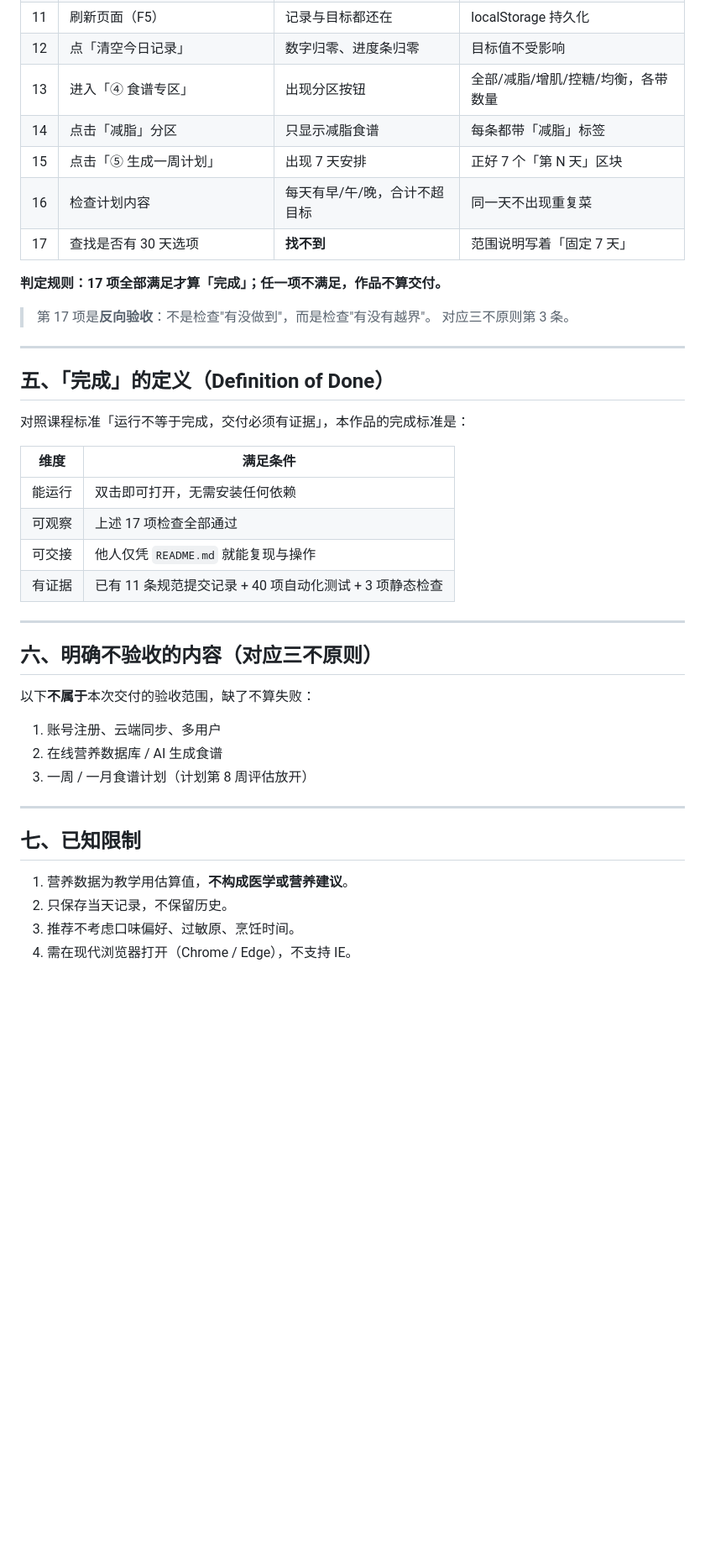
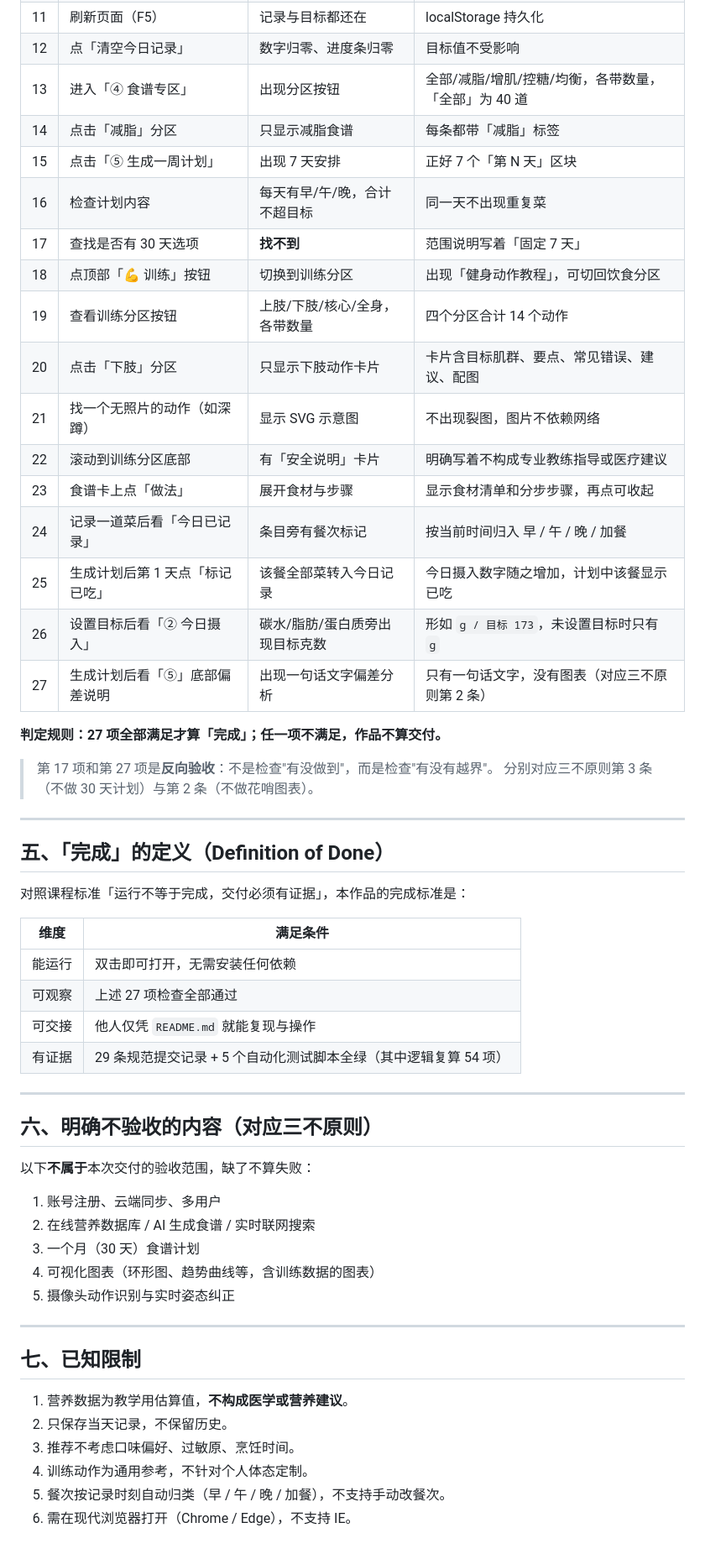
Before and after one commit to icikluo/schoolwork-Ailab, a Markdown page: 作业/A1/A1-验收契约.md, the part around one of its changes. Shown at 84% size. GitHub-like rendering; blank space fills up the shorter version.

Commit message:
作业：A1 验收契约扩充至 27 项，覆盖训练分区与 CookHero 式新功能

```diff
--- a/作业/A1/A1-验收契约.md
+++ b/作业/A1/A1-验收契约.md
@@ -85,16 +102,26 @@
 | 10 | 记录掉推荐里的某道菜 | 该菜从推荐中消失 | 不重复推荐 |
 | 11 | 刷新页面（F5） | 记录与目标都还在 | localStorage 持久化 |
 | 12 | 点「清空今日记录」 | 数字归零、进度条归零 | 目标值不受影响 |
-| 13 | 进入「④ 食谱专区」 | 出现分区按钮 | 全部/减脂/增肌/控糖/均衡，各带数量 |
+| 13 | 进入「④ 食谱专区」 | 出现分区按钮 | 全部/减脂/增肌/控糖/均衡，各带数量，「全部」为 40 道 |
 | 14 | 点击「减脂」分区 | 只显示减脂食谱 | 每条都带「减脂」标签 |
 | 15 | 点击「⑤ 生成一周计划」 | 出现 7 天安排 | 正好 7 个「第 N 天」区块 |
 | 16 | 检查计划内容 | 每天有早/午/晚，合计不超目标 | 同一天不出现重复菜 |
 | 17 | 查找是否有 30 天选项 | **找不到** | 范围说明写着「固定 7 天」 |
+| 18 | 点顶部「💪 训练」按钮 | 切换到训练分区 | 出现「健身动作教程」，可切回饮食分区 |
+| 19 | 查看训练分区按钮 | 上肢/下肢/核心/全身，各带数量 | 四个分区合计 14 个动作 |
+| 20 | 点击「下肢」分区 | 只显示下肢动作卡片 | 卡片含目标肌群、要点、常见错误、建议、配图 |
+| 21 | 找一个无照片的动作（如深蹲） | 显示 SVG 示意图 | 不出现裂图，图片不依赖网络 |
+| 22 | 滚动到训练分区底部 | 有「安全说明」卡片 | 明确写着不构成专业教练指导或医疗建议 |
+| 23 | 食谱卡上点「做法」 | 展开食材与步骤 | 显示食材清单和分步步骤，再点可收起 |
+| 24 | 记录一道菜后看「今日已记录」 | 条目旁有餐次标记 | 按当前时间归入 早 / 午 / 晚 / 加餐 |
+| 25 | 生成计划后第 1 天点「标记已吃」 | 该餐全部菜转入今日记录 | 今日摄入数字随之增加，计划中该餐显示已吃 |
+| 26 | 设置目标后看「② 今日摄入」 | 碳水/脂肪/蛋白质旁出现目标克数 | 形如 `g / 目标 173`，未设置目标时只有 `g` |
+| 27 | 生成计划后看「⑤」底部偏差说明 | 出现一句话文字偏差分析 | 只有一句话文字，没有图表（对应三不原则第 2 条） |
 
-**判定规则：17 项全部满足才算「完成」；任一项不满足，作品不算交付。**
+**判定规则：27 项全部满足才算「完成」；任一项不满足，作品不算交付。**
 
-> 第 17 项是**反向验收**：不是检查"有没做到"，而是检查"有没有越界"。
-> 对应三不原则第 3 条。
+> 第 17 项和第 27 项是**反向验收**：不是检查"有没做到"，而是检查"有没有越界"。
+> 分别对应三不原则第 3 条（不做 30 天计划）与第 2 条（不做花哨图表）。
 
 ---
 
@@ -105,9 +132,9 @@
 | 维度 | 满足条件 |
 |---|---|
 | 能运行 | 双击即可打开，无需安装任何依赖 |
-| 可观察 | 上述 17 项检查全部通过 |
+| 可观察 | 上述 27 项检查全部通过 |
 | 可交接 | 他人仅凭 `README.md` 就能复现与操作 |
-| 有证据 | 已有 11 条规范提交记录 + 40 项自动化测试 + 3 项静态检查 |
+| 有证据 | 29 条规范提交记录 + 5 个自动化测试脚本全绿（其中逻辑复算 54 项） |
 
 ---
 
@@ -116,8 +143,10 @@
 以下**不属于**本次交付的验收范围，缺了不算失败：
 
 1. 账号注册、云端同步、多用户
-2. 在线营养数据库 / AI 生成食谱
-3. 一周 / 一月食谱计划（计划第 8 周评估放开）
+2. 在线营养数据库 / AI 生成食谱 / 实时联网搜索
+3. 一个月（30 天）食谱计划
+4. 可视化图表（环形图、趋势曲线等，含训练数据的图表）
+5. 摄像头动作识别与实时姿态纠正
 
 ---
 
@@ -126,4 +155,6 @@
 1. 营养数据为教学用估算值，**不构成医学或营养建议**。
 2. 只保存当天记录，不保留历史。
 3. 推荐不考虑口味偏好、过敏原、烹饪时间。
-4. 需在现代浏览器打开（Chrome / Edge），不支持 IE。
+4. 训练动作为通用参考，不针对个人体态定制。
+5. 餐次按记录时刻自动归类（早 / 午 / 晚 / 加餐），不支持手动改餐次。
+6. 需在现代浏览器打开（Chrome / Edge），不支持 IE。
```
Also changed, not shown: other parts of 作业/A1/A1-验收契约.md (+20 -3 lines).
